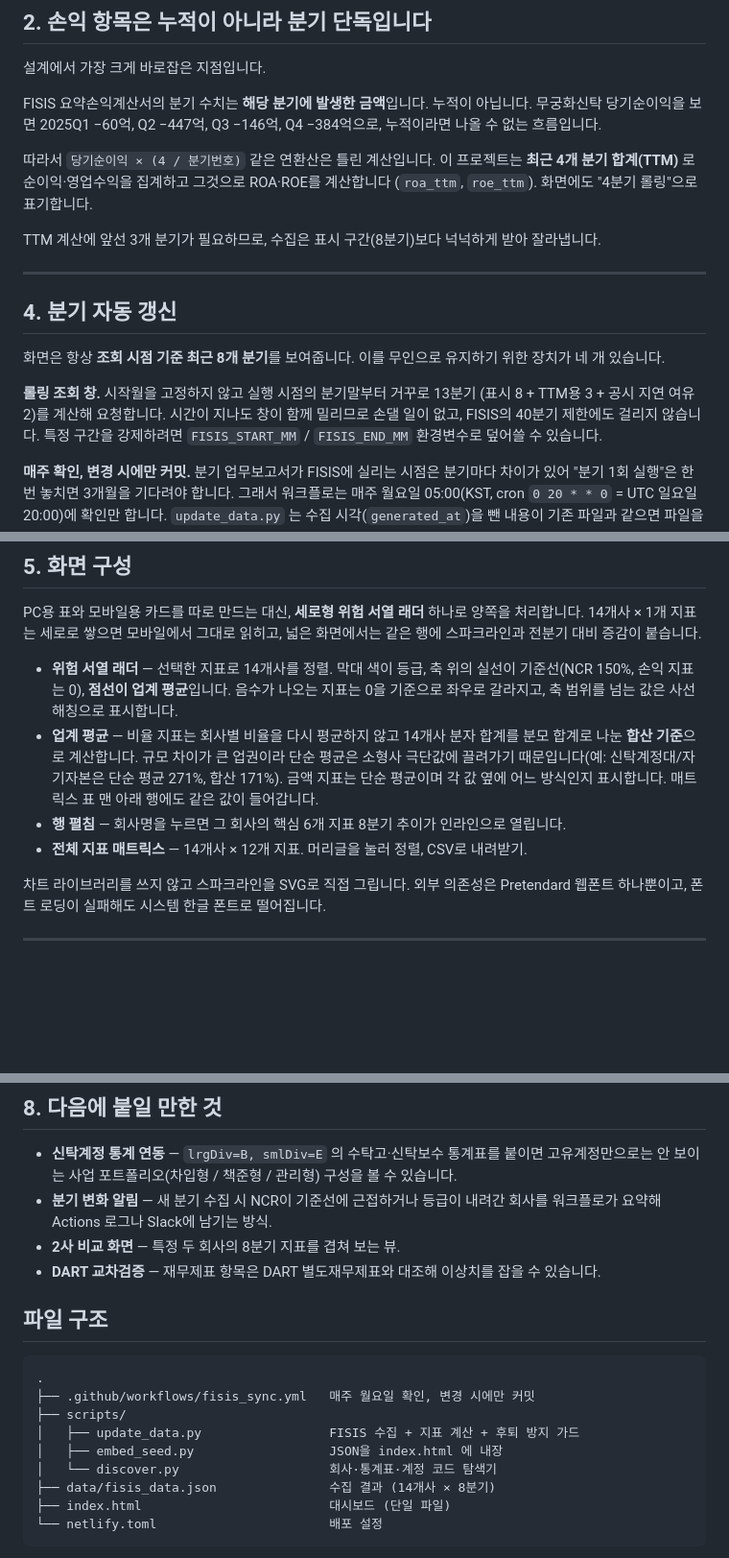
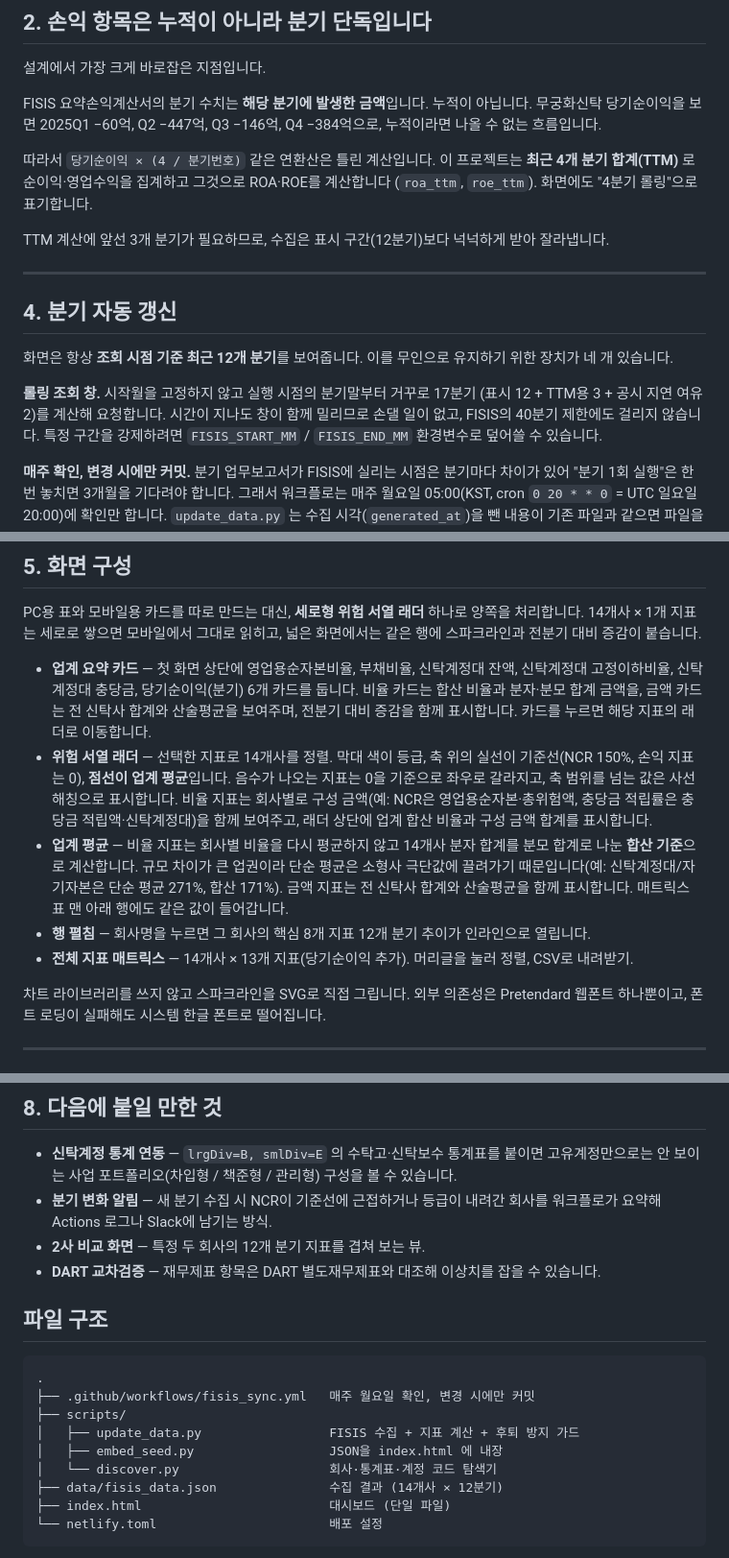
Before and after one commit to alecto73/trust-viewer, a Markdown page: README.md, 3 parts joined by grey strips. Shown at 96% size. GitHub-like rendering; blank space fills up the shorter version.

Commit message:
docs: 12개 분기·업계 요약 카드·구성 금액 표시 반영 [skip netlify]

````diff
--- a/README.md
+++ b/README.md
@@ -94,18 +94,18 @@ FISIS 요약손익계산서의 분기 수치는 **해당 분기에 발생한 금
 **최근 4개 분기 합계(TTM)** 로 순이익·영업수익을 집계하고 그것으로 ROA·ROE를 계산합니다
 (`roa_ttm`, `roe_ttm`). 화면에도 "4분기 롤링"으로 표기합니다.
 
-TTM 계산에 앞선 3개 분기가 필요하므로, 수집은 표시 구간(8분기)보다 넉넉하게 받아
+TTM 계산에 앞선 3개 분기가 필요하므로, 수집은 표시 구간(12분기)보다 넉넉하게 받아
 잘라냅니다.
 
 ---
 
 ## 4. 분기 자동 갱신
 
-화면은 항상 **조회 시점 기준 최근 8개 분기**를 보여줍니다. 이를 무인으로 유지하기 위한
+화면은 항상 **조회 시점 기준 최근 12개 분기**를 보여줍니다. 이를 무인으로 유지하기 위한
 장치가 네 개 있습니다.
 
-**롤링 조회 창.** 시작월을 고정하지 않고 실행 시점의 분기말부터 거꾸로 13분기
-(표시 8 + TTM용 3 + 공시 지연 여유 2)를 계산해 요청합니다. 시간이 지나도 창이 함께
+**롤링 조회 창.** 시작월을 고정하지 않고 실행 시점의 분기말부터 거꾸로 17분기
+(표시 12 + TTM용 3 + 공시 지연 여유 2)를 계산해 요청합니다. 시간이 지나도 창이 함께
 밀리므로 손댈 일이 없고, FISIS의 40분기 제한에도 걸리지 않습니다. 특정 구간을 강제하려면
 `FISIS_START_MM` / `FISIS_END_MM` 환경변수로 덮어쓸 수 있습니다.
 
@@ -170,16 +170,22 @@ PC용 표와 모바일용 카드를 따로 만드는 대신, **세로형 위험
 처리합니다. 14개사 × 1개 지표는 세로로 쌓으면 모바일에서 그대로 읽히고, 넓은 화면에서는
 같은 행에 스파크라인과 전분기 대비 증감이 붙습니다.
 
+- **업계 요약 카드** — 첫 화면 상단에 영업용순자본비율, 부채비율, 신탁계정대 잔액,
+  신탁계정대 고정이하비율, 신탁계정대 충당금, 당기순이익(분기) 6개 카드를 둡니다. 비율 카드는
+  합산 비율과 분자·분모 합계 금액을, 금액 카드는 전 신탁사 합계와 산술평균을 보여주며,
+  전분기 대비 증감을 함께 표시합니다. 카드를 누르면 해당 지표의 래더로 이동합니다.
 - **위험 서열 래더** — 선택한 지표로 14개사를 정렬. 막대 색이 등급, 축 위의 실선이
   기준선(NCR 150%, 손익 지표는 0), **점선이 업계 평균**입니다. 음수가 나오는 지표는 0을
-  기준으로 좌우로 갈라지고, 축 범위를 넘는 값은 사선 해칭으로 표시합니다.
+  기준으로 좌우로 갈라지고, 축 범위를 넘는 값은 사선 해칭으로 표시합니다. 비율 지표는
+  회사별로 구성 금액(예: NCR은 영업용순자본·총위험액, 충당금 적립률은 충당금 적립액·신탁계정대)을
+  함께 보여주고, 래더 상단에 업계 합산 비율과 구성 금액 합계를 표시합니다.
 - **업계 평균** — 비율 지표는 회사별 비율을 다시 평균하지 않고 14개사 분자 합계를 분모
   합계로 나눈 **합산 기준**으로 계산합니다. 규모 차이가 큰 업권이라 단순 평균은 소형사
   극단값에 끌려가기 때문입니다(예: 신탁계정대/자기자본은 단순 평균 271%, 합산 171%).
-  금액 지표는 단순 평균이며 각 값 옆에 어느 방식인지 표시합니다. 매트릭스 표 맨 아래
+  금액 지표는 전 신탁사 합계와 산술평균을 함께 표시합니다. 매트릭스 표 맨 아래
   행에도 같은 값이 들어갑니다.
-- **행 펼침** — 회사명을 누르면 그 회사의 핵심 6개 지표 8분기 추이가 인라인으로 열립니다.
-- **전체 지표 매트릭스** — 14개사 × 12개 지표. 머리글을 눌러 정렬, CSV로 내려받기.
+- **행 펼침** — 회사명을 누르면 그 회사의 핵심 8개 지표 12개 분기 추이가 인라인으로 열립니다.
+- **전체 지표 매트릭스** — 14개사 × 13개 지표(당기순이익 추가). 머리글을 눌러 정렬, CSV로 내려받기.
 
 차트 라이브러리를 쓰지 않고 스파크라인을 SVG로 직접 그립니다. 외부 의존성은 Pretendard
 웹폰트 하나뿐이고, 폰트 로딩이 실패해도 시스템 한글 폰트로 떨어집니다.
@@ -246,7 +252,7 @@ python -m http.server 8000   # → http://localhost:8000
   고유계정만으로는 안 보이는 사업 포트폴리오(차입형 / 책준형 / 관리형) 구성을 볼 수 있습니다.
 - **분기 변화 알림** — 새 분기 수집 시 NCR이 기준선에 근접하거나 등급이 내려간 회사를
   워크플로가 요약해 Actions 로그나 Slack에 남기는 방식.
-- **2사 비교 화면** — 특정 두 회사의 8분기 지표를 겹쳐 보는 뷰.
+- **2사 비교 화면** — 특정 두 회사의 12개 분기 지표를 겹쳐 보는 뷰.
 - **DART 교차검증** — 재무제표 항목은 DART 별도재무제표와 대조해 이상치를 잡을 수 있습니다.
 
 ## 파일 구조
@@ -258,7 +264,7 @@ python -m http.server 8000   # → http://localhost:8000
 │   ├── update_data.py                 FISIS 수집 + 지표 계산 + 후퇴 방지 가드
 │   ├── embed_seed.py                  JSON을 index.html 에 내장
 │   └── discover.py                    회사·통계표·계정 코드 탐색기
-├── data/fisis_data.json               수집 결과 (14개사 × 8분기)
+├── data/fisis_data.json               수집 결과 (14개사 × 12분기)
 ├── index.html                         대시보드 (단일 파일)
 └── netlify.toml                       배포 설정
 ```
````
Also changed, not shown: other parts of README.md (+1 -1 lines).
